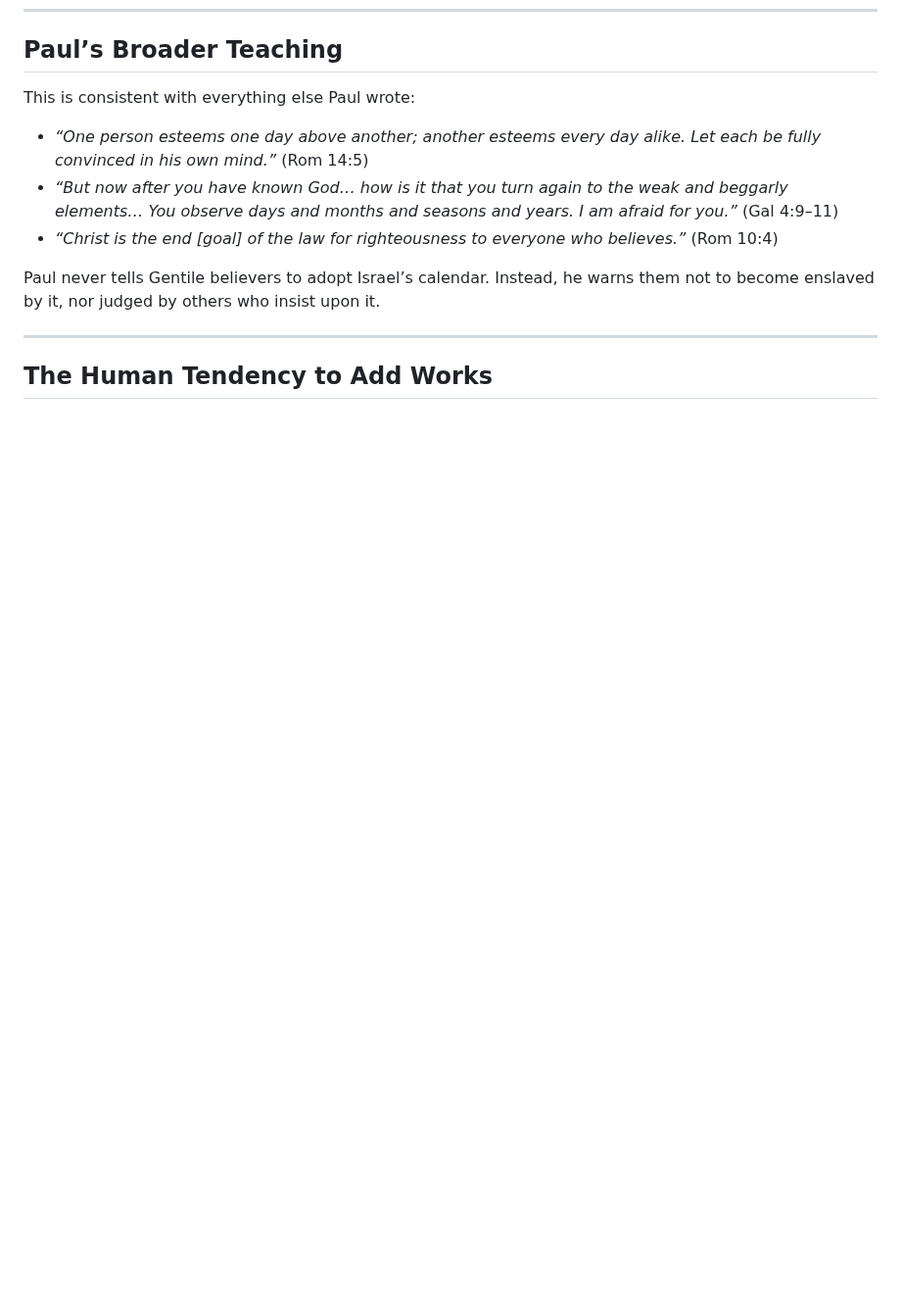
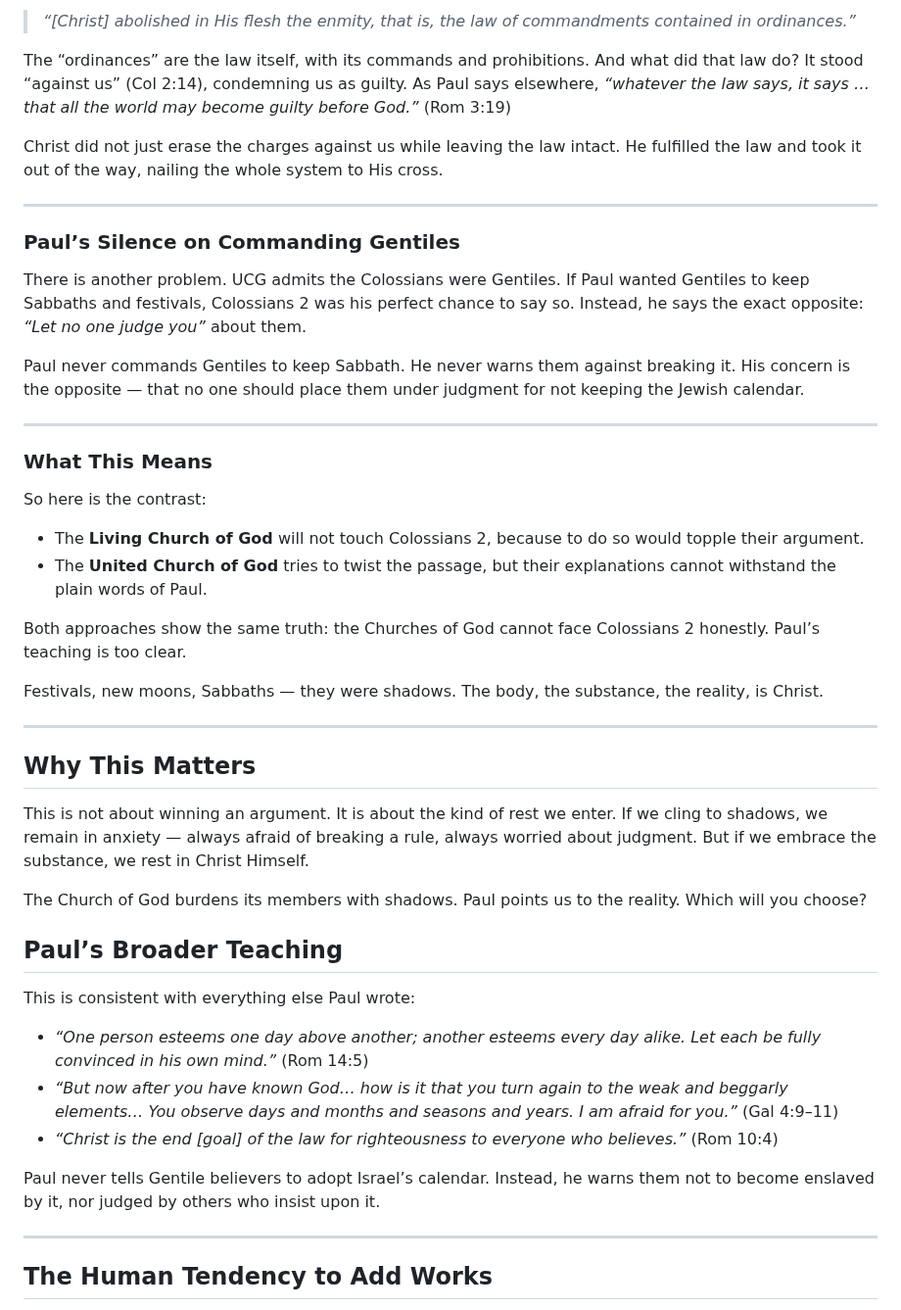
Before and after one commit to TedOctaviusGreene/jesusrest, a Markdown page: articles/Colossians-2-The-First-Complete-Refutation-of-COG-Teaching.md, the part around one of its changes. Shown at 98% size. GitHub-like rendering; blank space fills up the shorter version.

```diff
--- a/articles/Colossians-2-The-First-Complete-Refutation-of-COG-Teaching.md
+++ b/articles/Colossians-2-The-First-Complete-Refutation-of-COG-Teaching.md
@@ -49,3 +106,39 @@ Once the person has come, the picture is no longer the focus.
+> *“[Christ] abolished in His flesh the enmity, that is, the law of commandments contained in ordinances.”*
+
+The “ordinances” are the law itself, with its commands and prohibitions. And what did that law do? It stood “against us” (Col 2:14), condemning us as guilty. As Paul says elsewhere, *“whatever the law says, it says … that all the world may become guilty before God.”* (Rom 3:19)
+
+Christ did not just erase the charges against us while leaving the law intact. He fulfilled the law and took it out of the way, nailing the whole system to His cross.
+
+---
+
+### Paul’s Silence on Commanding Gentiles
+
+There is another problem. UCG admits the Colossians were Gentiles. If Paul wanted Gentiles to keep Sabbaths and festivals, Colossians 2 was his perfect chance to say so. Instead, he says the exact opposite: *“Let no one judge you”* about them.
+
+Paul never commands Gentiles to keep Sabbath. He never warns them against breaking it. His concern is the opposite — that no one should place them under judgment for not keeping the Jewish calendar.
+
+---
+
+### What This Means
+
+So here is the contrast:
+
+- The **Living Church of God** will not touch Colossians 2, because to do so would topple their argument.
+- The **United Church of God** tries to twist the passage, but their explanations cannot withstand the plain words of Paul.
+
+Both approaches show the same truth: the Churches of God cannot face Colossians 2 honestly. Paul’s teaching is too clear.
+
+Festivals, new moons, Sabbaths — they were shadows. The body, the substance, the reality, is Christ.
+
+---
+
+## Why This Matters
+
+This is not about winning an argument. It is about the kind of rest we enter. If we cling to shadows, we remain in anxiety — always afraid of breaking a rule, always worried about judgment. But if we embrace the substance, we rest in Christ Himself.
+
+The Church of God burdens its members with shadows. Paul points us to the reality. Which will you choose?
+
+
 ## Paul’s Broader Teaching
 
 This is consistent with everything else Paul wrote:
```
Also changed, not shown: other parts of articles/Colossians-2-The-First-Complete-Refutation-of-COG-Teaching.md (+57 -0 lines).
